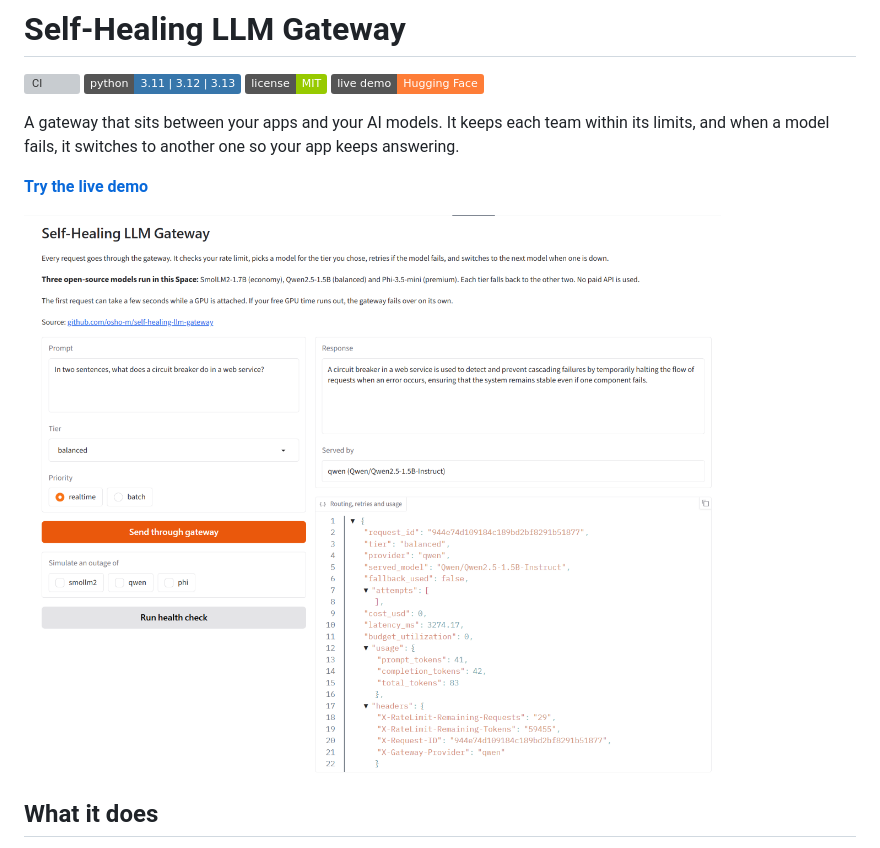
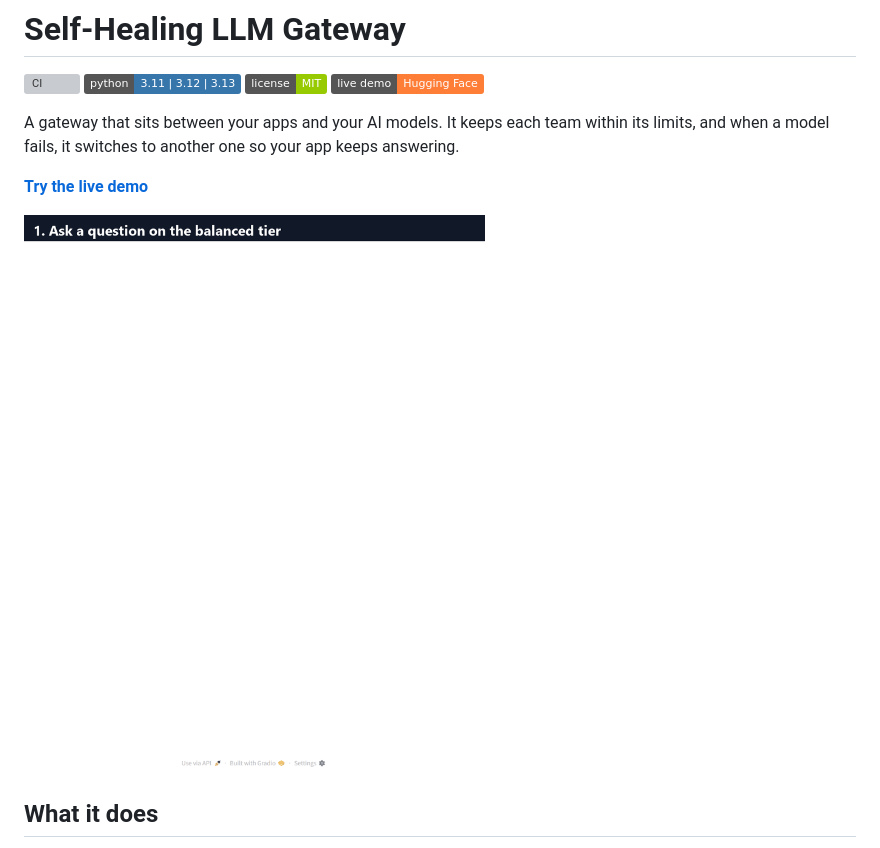
Before and after one commit to osho-m/self-healing-llm-gateway, a Markdown page: README.md, the part around the change. Rendered like a GitHub page; pictures changed too: docs/images/failover-demo.gif (added); badges without logos; grey boxes are pictures that could not be loaded.

Commit message:
docs: failover GIF at the top of the README, recorded on the live Space

```diff
--- a/README.md
+++ b/README.md
@@ -9,7 +9,7 @@ A gateway that sits between your apps and your AI models. It keeps each team wit
 
 **[Try the live demo](https://huggingface.co/spaces/oshom/self-healing-llm-gateway)**
 
-![A request goes through the gateway and a model answers](docs/images/space-normal.png)
+![Live demo: Qwen answers; then Qwen is switched off and the gateway fails over to Phi-3.5-mini](docs/images/failover-demo.gif)
 
 ## What it does
 
```
